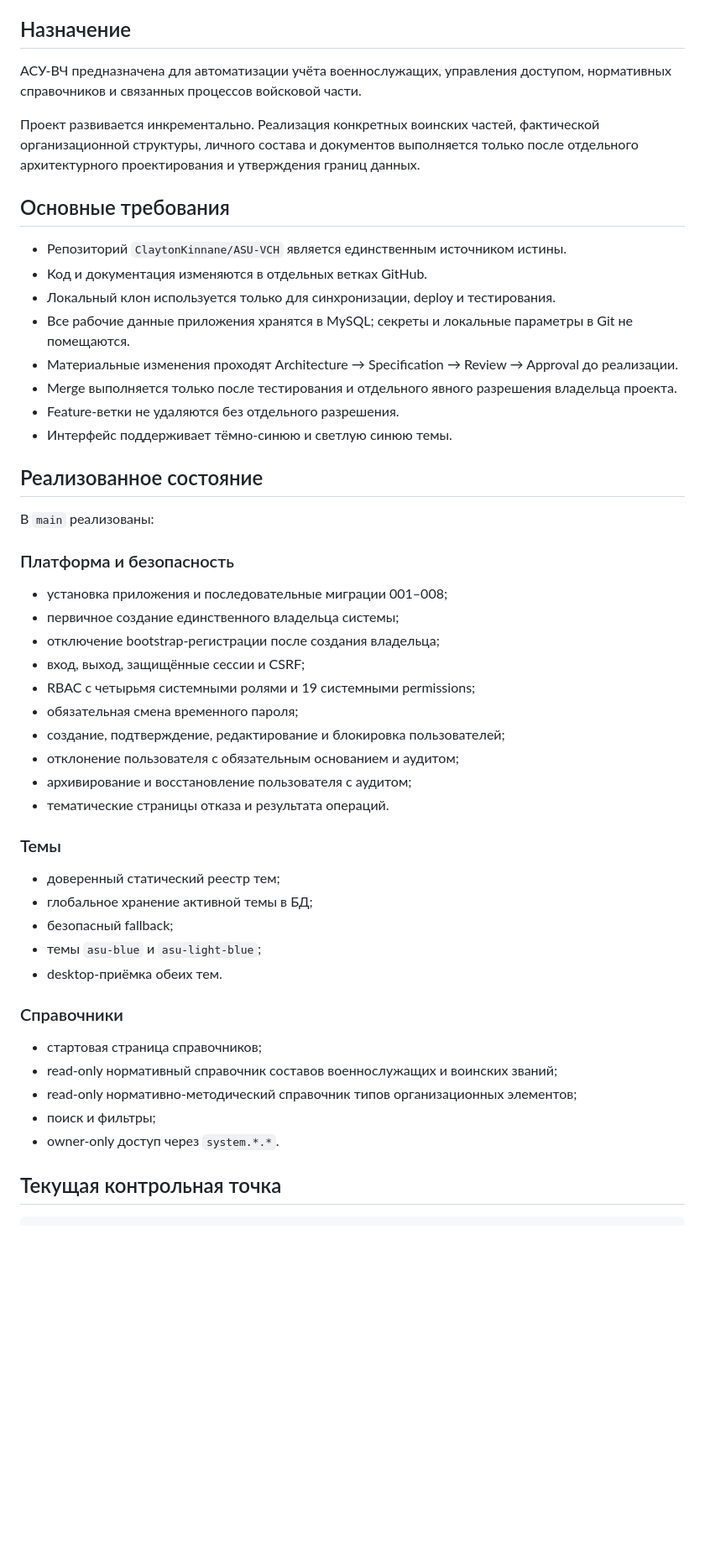
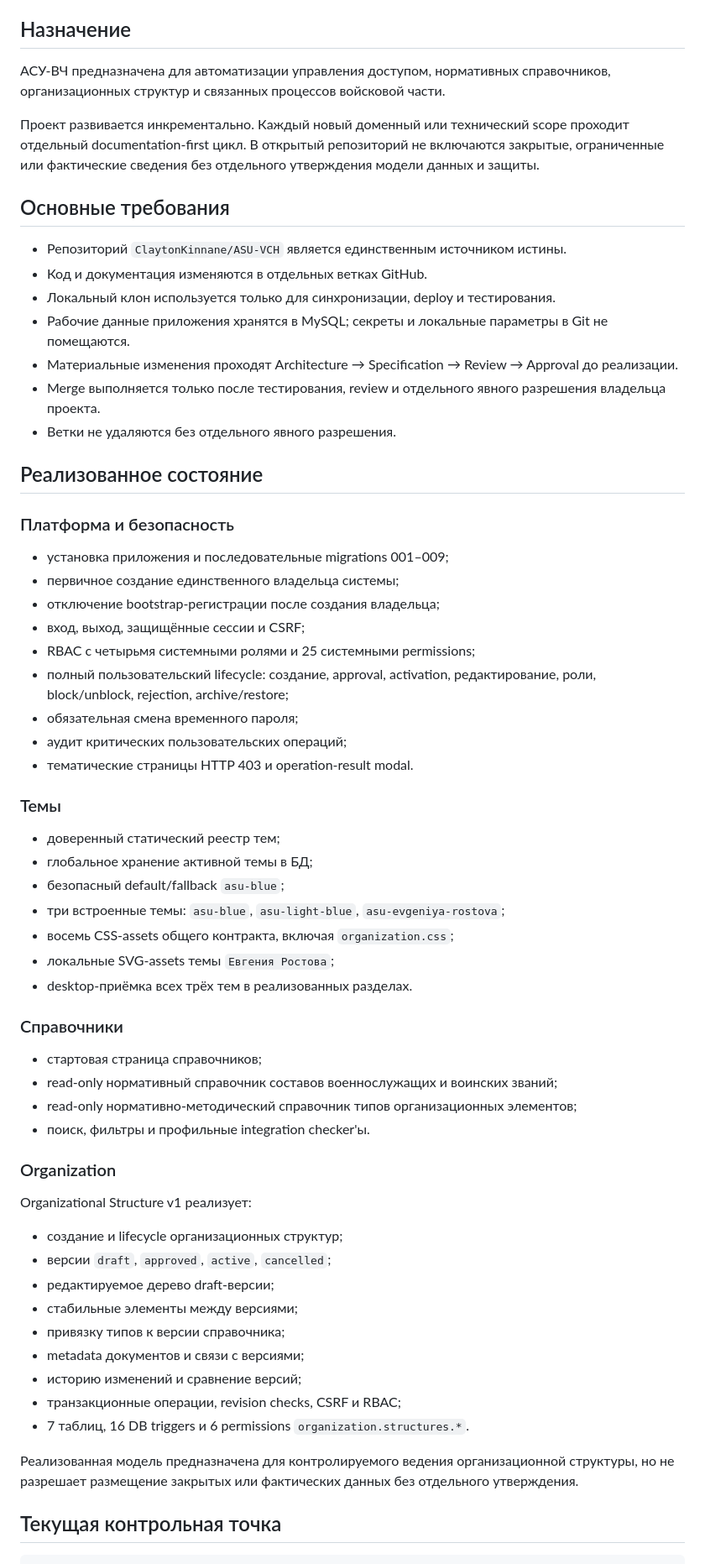
Before and after one commit to ClaytonKinnane/ASU-VCH, a Markdown page: docs/PROJECT.md, the part around one of its changes. Shown at 84% size. Drawn GitHub-style; blank space fills up the shorter version.

Commit message:
docs: update project overview after organizational structure merge

```diff
--- a/docs/PROJECT.md
+++ b/docs/PROJECT.md
@@ -8,53 +8,66 @@
 
 ## Назначение
 
-АСУ-ВЧ предназначена для автоматизации учёта военнослужащих, управления доступом, нормативных справочников и связанных процессов войсковой части.
+АСУ-ВЧ предназначена для автоматизации управления доступом, нормативных справочников, организационных структур и связанных процессов войсковой части.
 
-Проект развивается инкрементально. Реализация конкретных воинских частей, фактической организационной структуры, личного состава и документов выполняется только после отдельного архитектурного проектирования и утверждения границ данных.
+Проект развивается инкрементально. Каждый новый доменный или технический scope проходит отдельный documentation-first цикл. В открытый репозиторий не включаются закрытые, ограниченные или фактические сведения без отдельного утверждения модели данных и защиты.
 
 ## Основные требования
 
 - Репозиторий `ClaytonKinnane/ASU-VCH` является единственным источником истины.
 - Код и документация изменяются в отдельных ветках GitHub.
 - Локальный клон используется только для синхронизации, deploy и тестирования.
-- Все рабочие данные приложения хранятся в MySQL; секреты и локальные параметры в Git не помещаются.
+- Рабочие данные приложения хранятся в MySQL; секреты и локальные параметры в Git не помещаются.
 - Материальные изменения проходят Architecture → Specification → Review → Approval до реализации.
-- Merge выполняется только после тестирования и отдельного явного разрешения владельца проекта.
-- Feature-ветки не удаляются без отдельного разрешения.
-- Интерфейс поддерживает тёмно-синюю и светлую синюю темы.
+- Merge выполняется только после тестирования, review и отдельного явного разрешения владельца проекта.
+- Ветки не удаляются без отдельного явного разрешения.
 
 ## Реализованное состояние
 
-В `main` реализованы:
-
 ### Платформа и безопасность
 
-- установка приложения и последовательные миграции 001–008;
+- установка приложения и последовательные migrations 001–009;
 - первичное создание единственного владельца системы;
 - отключение bootstrap-регистрации после создания владельца;
 - вход, выход, защищённые сессии и CSRF;
-- RBAC с четырьмя системными ролями и 19 системными permissions;
+- RBAC с четырьмя системными ролями и 25 системными permissions;
+- полный пользовательский lifecycle: создание, approval, activation, редактирование, роли, block/unblock, rejection, archive/restore;
 - обязательная смена временного пароля;
-- создание, подтверждение, редактирование и блокировка пользователей;
-- отклонение пользователя с обязательным основанием и аудитом;
-- архивирование и восстановление пользователя с аудитом;
-- тематические страницы отказа и результата операций.
+- аудит критических пользовательских операций;
+- тематические страницы HTTP 403 и operation-result modal.
 
 ### Темы
 
 - доверенный статический реестр тем;
 - глобальное хранение активной темы в БД;
-- безопасный fallback;
-- темы `asu-blue` и `asu-light-blue`;
-- desktop-приёмка обеих тем.
+- безопасный default/fallback `asu-blue`;
+- три встроенные темы: `asu-blue`, `asu-light-blue`, `asu-evgeniya-rostova`;
+- восемь CSS-assets общего контракта, включая `organization.css`;
+- локальные SVG-assets темы `Евгения Ростова`;
+- desktop-приёмка всех трёх тем в реализованных разделах.
 
 ### Справочники
 
 - стартовая страница справочников;
 - read-only нормативный справочник составов военнослужащих и воинских званий;
 - read-only нормативно-методический справочник типов организационных элементов;
-- поиск и фильтры;
-- owner-only доступ через `system.*.*`.
+- поиск, фильтры и профильные integration checker'ы.
+
+### Organization
+
+Organizational Structure v1 реализует:
+
+- создание и lifecycle организационных структур;
+- версии `draft`, `approved`, `active`, `cancelled`;
+- редактируемое дерево draft-версии;
+- стабильные элементы между версиями;
+- привязку типов к версии справочника;
+- metadata документов и связи с версиями;
+- историю изменений и сравнение версий;
+- транзакционные операции, revision checks, CSRF и RBAC;
+- 7 таблиц, 16 DB triggers и 6 permissions `organization.structures.*`.
+
+Реализованная модель предназначена для контролируемого ведения организационной структуры, но не разрешает размещение закрытых или фактических данных без отдельного утверждения.
 
 ## Текущая контрольная точка
 
```
Also changed, not shown: other parts of docs/PROJECT.md (+24 -14 lines).
